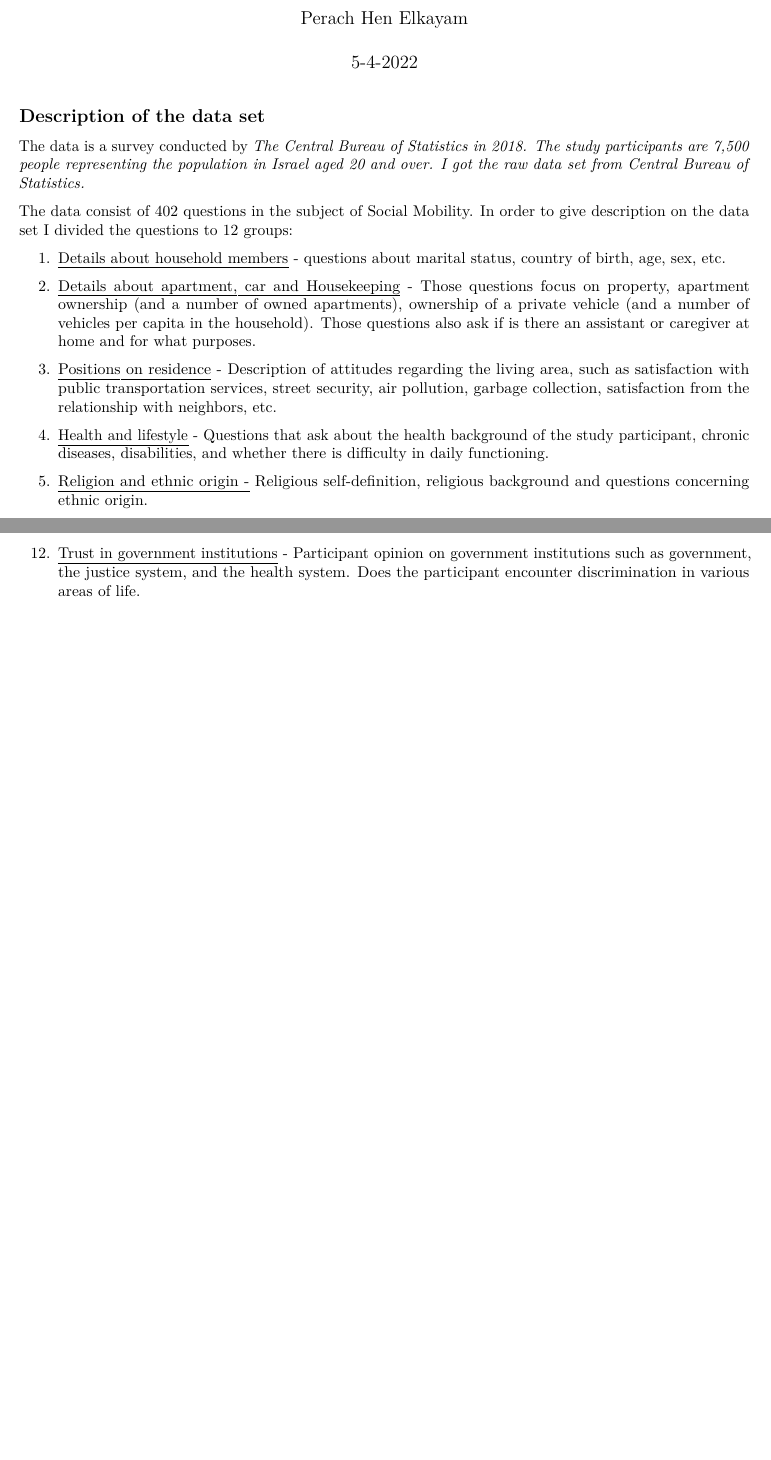
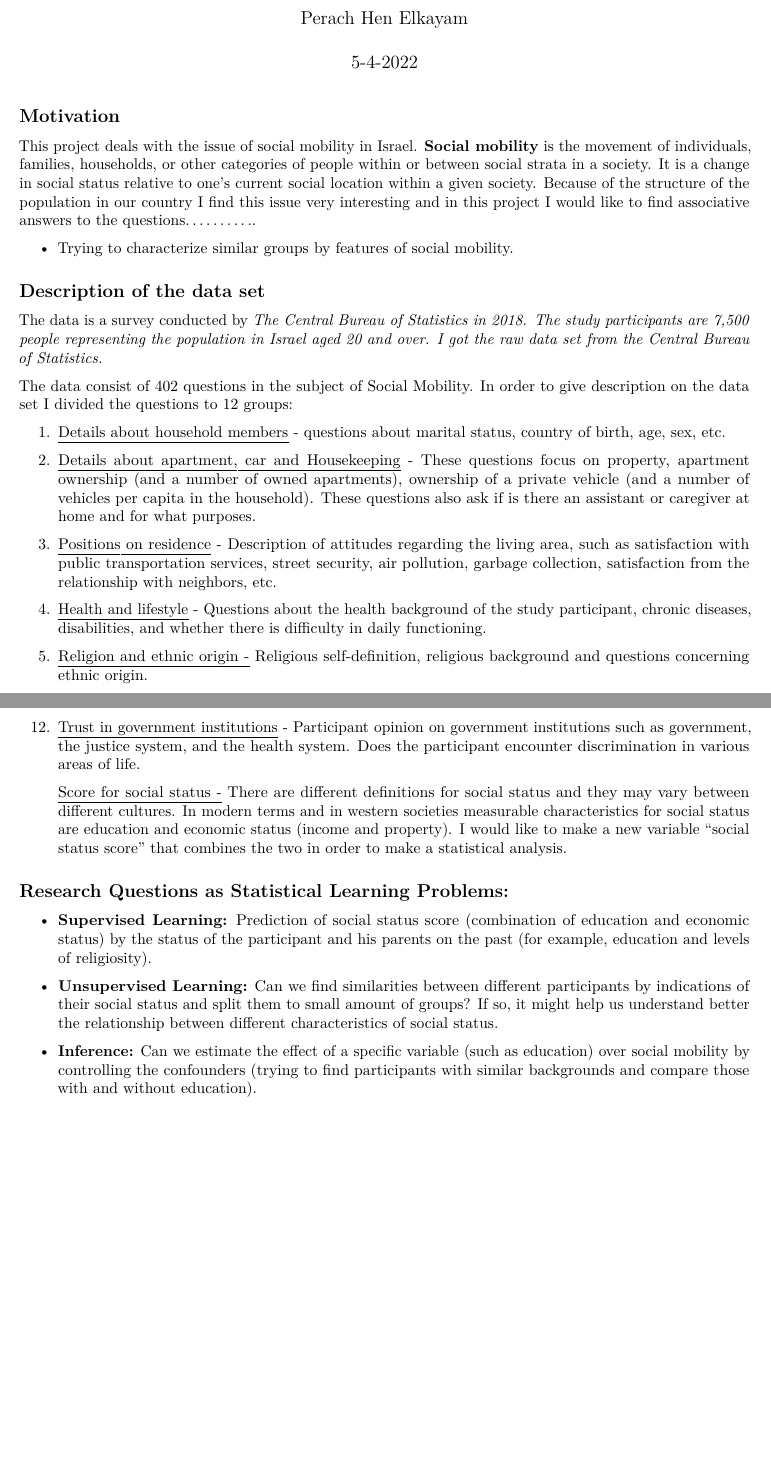
Before and after one commit to perachen/statistical_learning_final_proj, an R Markdown document (project_proposal.Rmd): two parts of pages 1 and 2 of 2, joined at a grey line, cut so that both start at the same text, the shorter picture padded with empty space. Rendered offline with R 4.5, knitr and Pandoc, then LaTeX, with nearby package versions.

Commit message:
adding research questions as statistical learning problems

```diff
--- a/project_proposal.Rmd
+++ b/project_proposal.Rmd
@@ -5,19 +5,25 @@ date: '5-4-2022'
 output: pdf_document
 ---
 
+## Motivation
+
+This project deals with the issue of social mobility in Israel. **Social mobility** is the movement of individuals, families, households, or other categories of people within or between social strata in a society. It is a change in social status relative to one's current social location within a given society. Because of the structure of the population in our country I find this issue very interesting and in this project I would like to find associative answers to the questions...........
+
+-   Trying to characterize similar groups by features of social mobility.
+
 ## Description of the data set
 
-The data is a survey conducted by *The Central Bureau of Statistics in 2018. The study participants are 7,500 people representing the population in Israel aged 20 and over. I got the raw data set from Central Bureau of Statistics.*
+The data is a survey conducted by *The Central Bureau of Statistics in 2018. The study participants are 7,500 people representing the population in Israel aged 20 and over. I got the raw data set from the Central Bureau of Statistics.*
 
 The data consist of 402 questions in the subject of Social Mobility. In order to give description on the data set I divided the questions to 12 groups:
 
 1.  [Details about household members]{.underline} - questions about marital status, country of birth, age, sex, etc.
 
-2.  [Details about apartment, car and Housekeeping]{.underline} - Those questions focus on property, apartment ownership (and a number of owned apartments), ownership of a private vehicle (and a number of vehicles per capita in the household). Those questions also ask if is there an assistant or caregiver at home and for what purposes.
+2.  [Details about apartment, car and Housekeeping]{.underline} - These questions focus on property, apartment ownership (and a number of owned apartments), ownership of a private vehicle (and a number of vehicles per capita in the household). These questions also ask if is there an assistant or caregiver at home and for what purposes.
 
 3.  [Positions on residence]{.underline} - Description of attitudes regarding the living area, such as satisfaction with public transportation services, street security, air pollution, garbage collection, satisfaction from the relationship with neighbors, etc.
 
-4.  [Health and lifestyle]{.underline} - Questions that ask about the health background of the study participant, chronic diseases, disabilities, and whether there is difficulty in daily functioning.
+4.  [Health and lifestyle]{.underline} - Questions about the health background of the study participant, chronic diseases, disabilities, and whether there is difficulty in daily functioning.
 
 5.  [Religion and ethnic origin -]{.underline} Religious self-definition, religious background and questions concerning ethnic origin.
 
@@ -36,0 +44,9 @@ The data consist of 402 questions in the subject of Social Mobility. In order to
+    [Score for social status -]{.underline} There are different definitions for social status and they may vary between different cultures. In modern terms and in western societies measurable characteristics for social status are education and economic status (income and property). I would like to make a new variable "social status score" that combines the two in order to make a statistical analysis.
+
+## Research Questions as Statistical Learning Problems:
+
+-   **Supervised Learning:** Prediction of social status score (combination of education and economic status) by the status of the participant and his parents on the past (for example, education and levels of religiosity).
+
+-   **Unsupervised Learning:** Can we find similarities between different participants by indications of their social status and split them to small amount of groups? If so, it might help us understand better the relationship between different characteristics of social status.
+
+-    **Inference:** Can we estimate the effect of a specific variable (such as education) over social mobility by controlling the confounders (trying to find participants with similar backgrounds and compare those with and without education).\
```
Also changed, not shown: project instructions.pdf (added), project_proposal.tex (added), project_proposal.Rmd (5 more changed lines), 1 other file.
